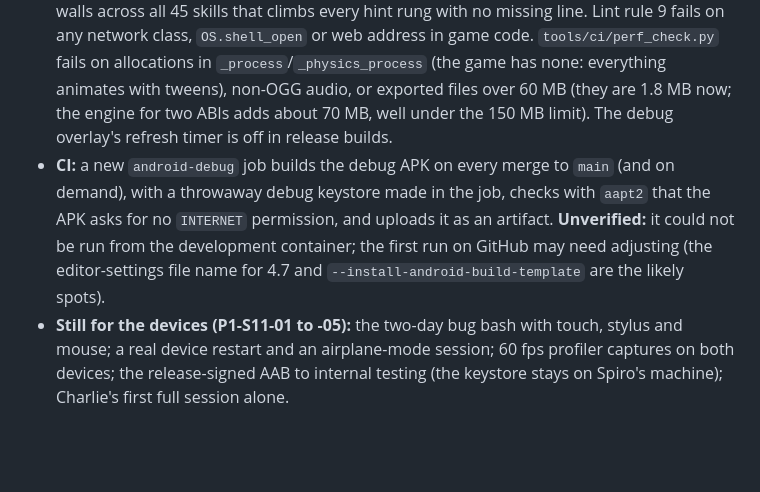
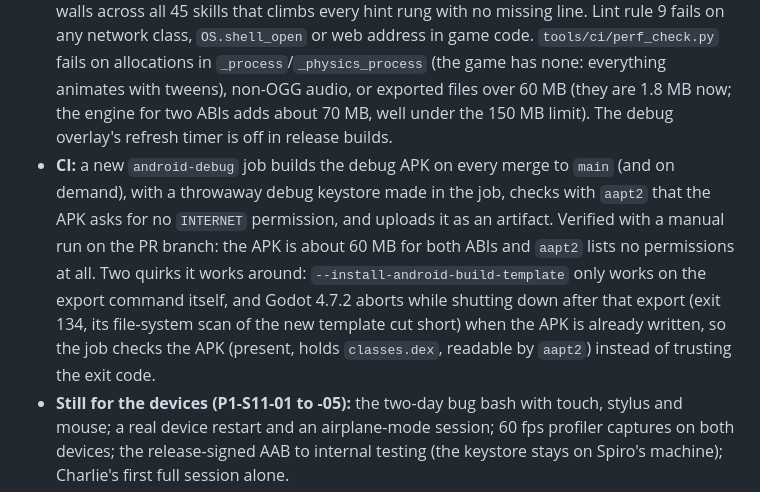
Before and after one commit to SpiroGanas/Gem-Mines-of-Number-Mountain, a Markdown page: docs/decisions.md, the part around the change. GitHub-like rendering; blank space fills up the shorter version.

Commit message:
docs(decisions): record the verified Android debug CI job and its two quirks
Co-Authored-By: Claude Opus 5.5 <noreply@anthropic.com>
Claude-Session: https://claude.ai/code/session_01RtG6HM38HQkc22diziBNtB

```diff
--- a/docs/decisions.md
+++ b/docs/decisions.md
@@ -270,6 +270,6 @@ One entry per decision: date, decision, why, alternatives considered. Newest at
 ## 2026-10-17: MVP hardening, the perf check and the Android CI job (Sprint 11)
 
 - **Automated:** `tests/scenes/test_hardening.gd` covers a posture change mid-rock (the rock and its problem stay, the game saves), the mine at 16:9, 16:10, 3:2 and 4:3, closing mid-dig and starting again from the disk, the app pausing mid-rock, an update over the Sprint 3 save fixture (every screen opens and a rock pays onto the old totals), and a long dig of 8 walls across all 45 skills that climbs every hint rung with no missing line. Lint rule 9 fails on any network class, `OS.shell_open` or web address in game code. `tools/ci/perf_check.py` fails on allocations in `_process`/`_physics_process` (the game has none: everything animates with tweens), non-OGG audio, or exported files over 60 MB (they are 1.8 MB now; the engine for two ABIs adds about 70 MB, well under the 150 MB limit). The debug overlay's refresh timer is off in release builds.
-- **CI:** a new `android-debug` job builds the debug APK on every merge to `main` (and on demand), with a throwaway debug keystore made in the job, checks with `aapt2` that the APK asks for no `INTERNET` permission, and uploads it as an artifact. **Unverified:** it could not be run from the development container; the first run on GitHub may need adjusting (the editor-settings file name for 4.7 and `--install-android-build-template` are the likely spots).
+- **CI:** a new `android-debug` job builds the debug APK on every merge to `main` (and on demand), with a throwaway debug keystore made in the job, checks with `aapt2` that the APK asks for no `INTERNET` permission, and uploads it as an artifact. Verified with a manual run on the PR branch: the APK is about 60 MB for both ABIs and `aapt2` lists no permissions at all. Two quirks it works around: `--install-android-build-template` only works on the export command itself, and Godot 4.7.2 aborts while shutting down after that export (exit 134, its file-system scan of the new template cut short) when the APK is already written, so the job checks the APK (present, holds `classes.dex`, readable by `aapt2`) instead of trusting the exit code.
 - **Still for the devices (P1-S11-01 to -05):** the two-day bug bash with touch, stylus and mouse; a real device restart and an airplane-mode session; 60 fps profiler captures on both devices; the release-signed AAB to internal testing (the keystore stays on Spiro's machine); Charlie's first full session alone.
 - **Needs Spiro:** the export presets' `exclude_filter` does not exclude `addons/gdUnit4/`, so the test framework (which contains TCP and HTTP client code for its editor integration) is packed into the APK. It is never run and the app has no `INTERNET` permission, but adding `addons/gdUnit4/*` to both presets' `exclude_filter` keeps it out of the store build. Export settings are Spiro's call (CLAUDE.md), so the preset is unchanged.
```
